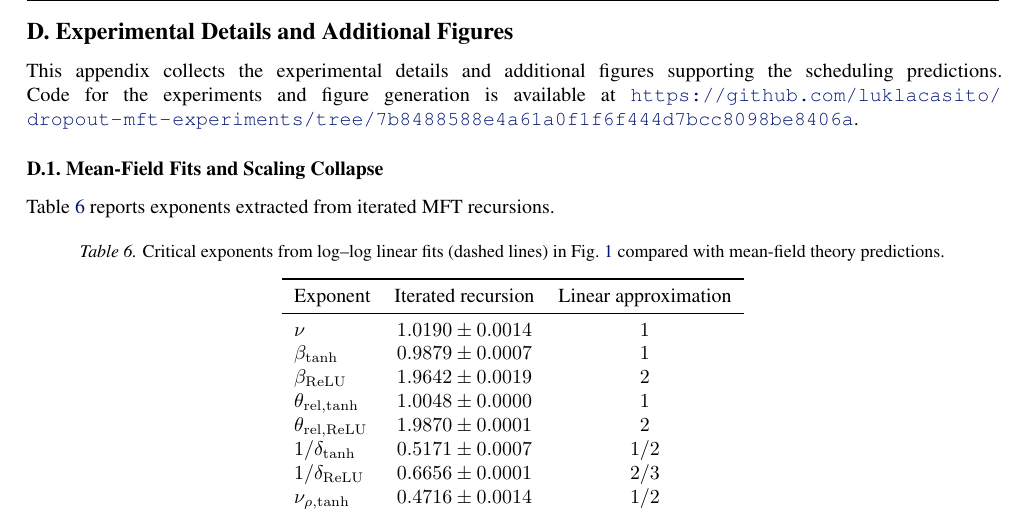
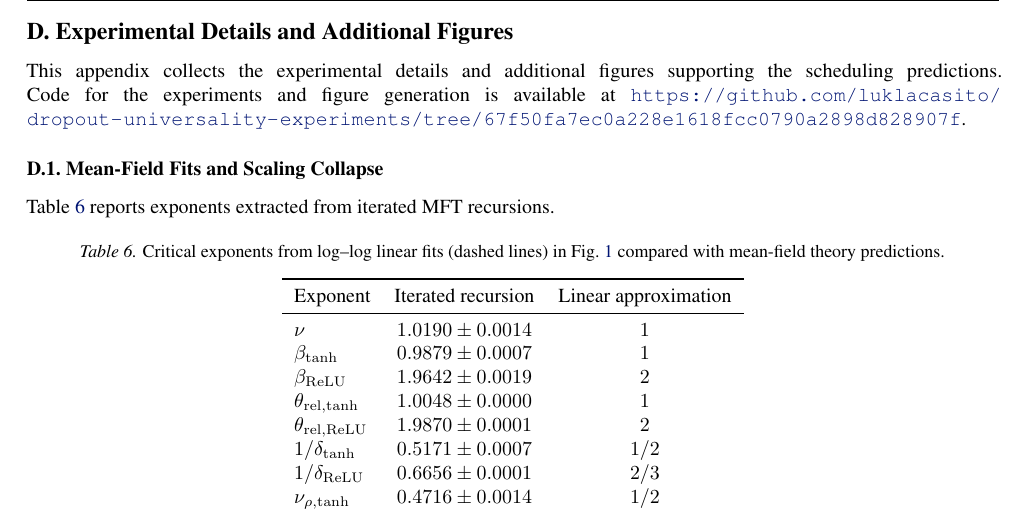
Before and after one commit to luklacasito/icml, a LaTeX paper (main.tex): part of page 26 of 35, cut so that both start at the same text. Compiled offline with pdfLaTeX.

Commit message:
Update public code repository link

```diff
--- a/main.tex
+++ b/main.tex
@@ -1836,7 +1836,7 @@ Parity gives \(a_{2k}(s)=0\). There is no simple closed form for general \(s\),
 
 \section{Experimental Details and Additional Figures}
 \label{app:experimental_info}
-This appendix collects the experimental details and additional figures supporting the scheduling predictions. Code for the experiments and figure generation is available at \url{https://github.com/luklacasito/dropout-mft-experiments/tree/7b8488588e4a61a0f1f6f444d7bcc8098be8406a}.
+This appendix collects the experimental details and additional figures supporting the scheduling predictions. Code for the experiments and figure generation is available at \url{https://github.com/luklacasito/dropout-universality-experiments/tree/67f50fa7ec0a228e1618fcc0790a2898d828907f}.
 
 
 
```
Also changed, not shown: dropout-universality-scaling-laws-optimal-scheduling-icml2026-camera-ready.pdf.
